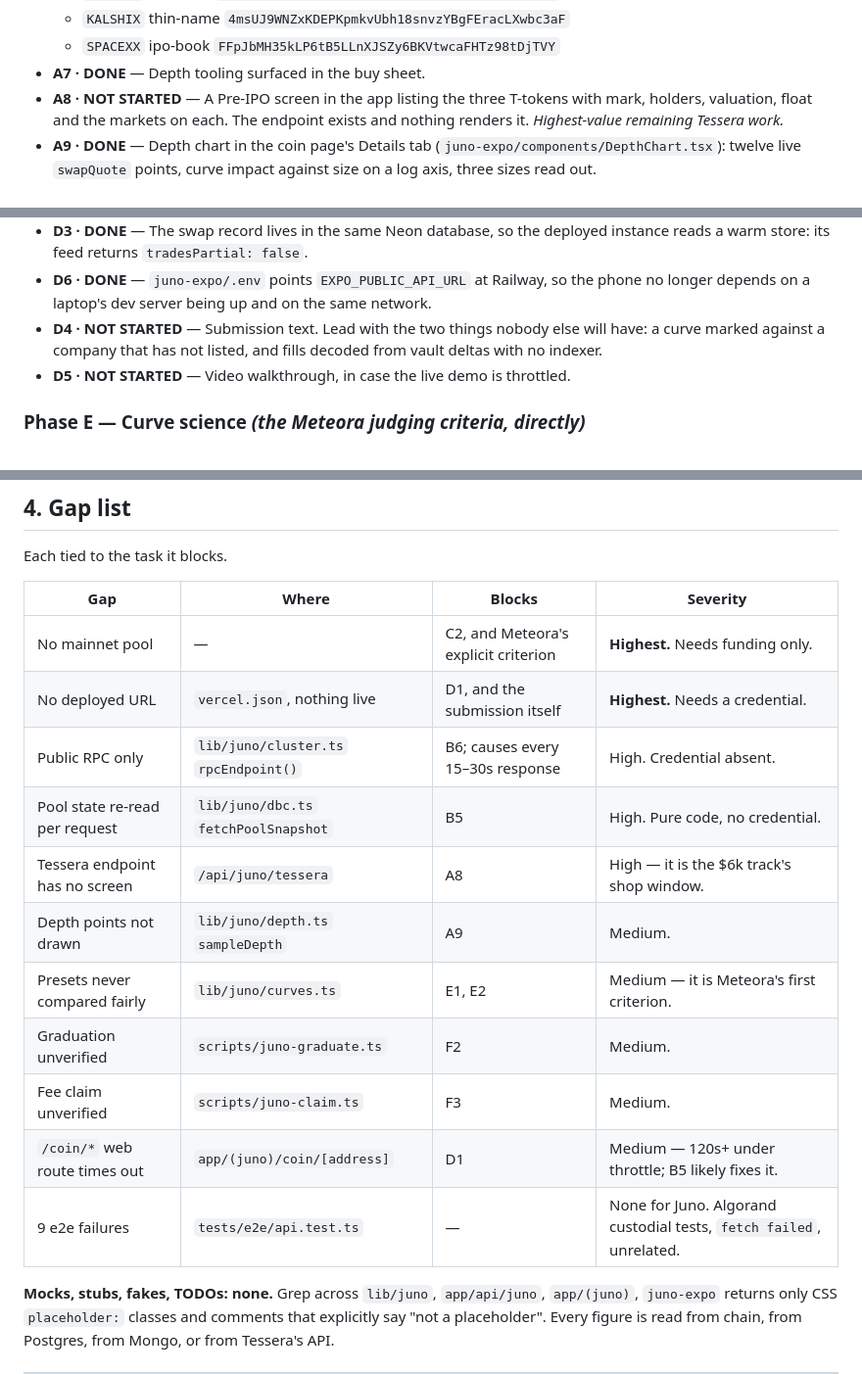
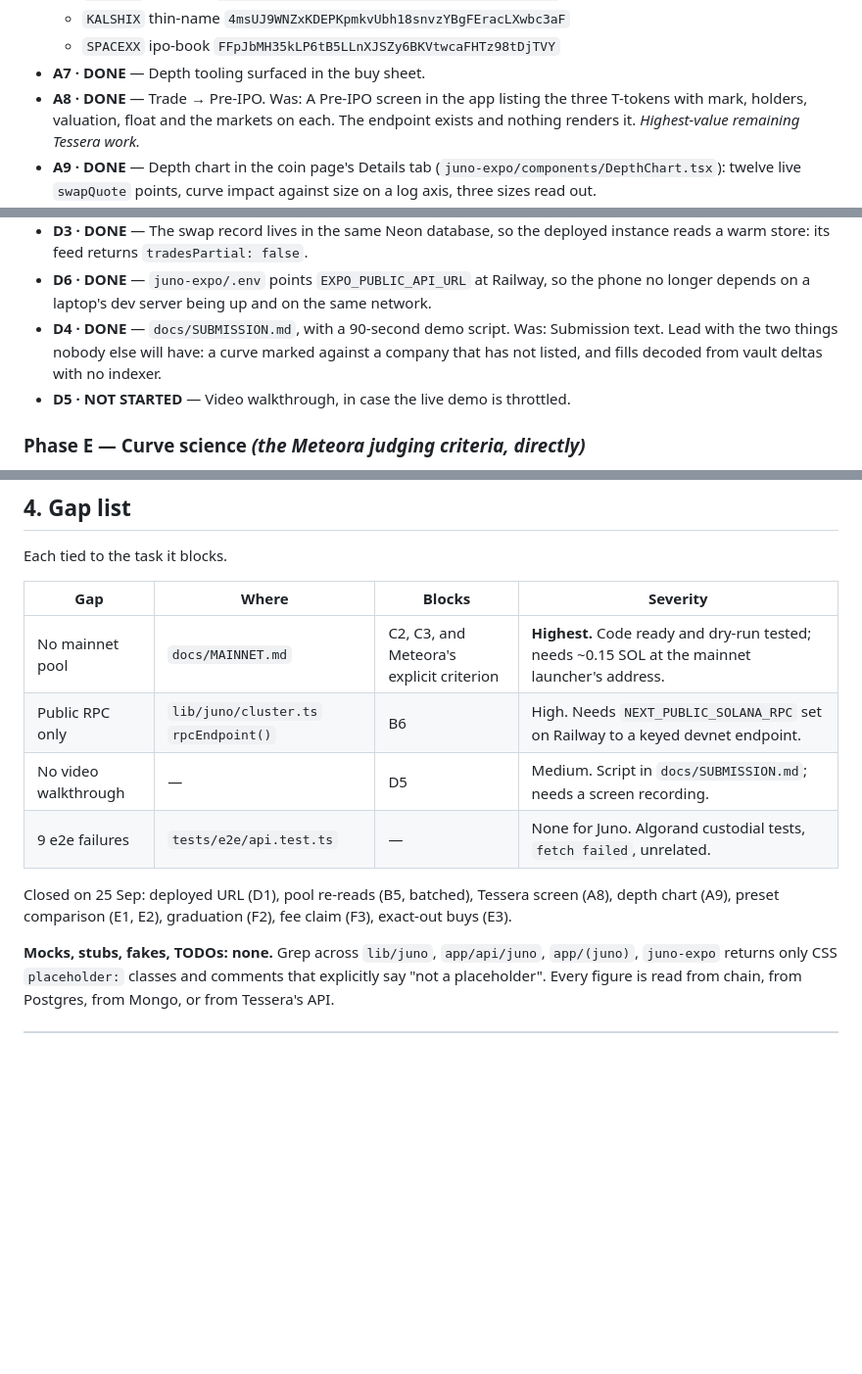
Before and after one commit to robinbanter/juno, a Markdown page: PLAN.md, 3 parts joined by grey strips. Shown at 98% size. GitHub-like rendering; blank space fills up the shorter version.

Commit message:
PLAN: close A8 and D4, rewrite the gap list to what is actually left
Co-Authored-By: Claude Opus 5.5 <noreply@anthropic.com>

```diff
--- a/PLAN.md
+++ b/PLAN.md
@@ -68,7 +68,7 @@ against Pyth (listed names) or Tessera (pre-IPO names Pyth has no feed for).
   - `KALSHIX` thin-name `4msUJ9WNZxKDEPKpmkvUbh18snvzYBgFEracLXwbc3aF`
   - `SPACEXX` ipo-book `FFpJbMH35kLP6tB5LLnXJSZy6BKVtwcaFHTz98tDjTVY`
 - **A7 · DONE** — Depth tooling surfaced in the buy sheet.
-- **A8 · NOT STARTED** — A Pre-IPO screen in the app listing the three T-tokens
+- **A8 · DONE** — Trade → Pre-IPO. Was: A Pre-IPO screen in the app listing the three T-tokens
   with mark, holders, valuation, float and the markets on each. The endpoint
   exists and nothing renders it. *Highest-value remaining Tessera work.*
 - **A9 · DONE** — Depth chart in the coin page's Details tab (`juno-expo/components/DepthChart.tsx`): twelve live `swapQuote` points, curve impact against size on a log axis, three sizes read out.
@@ -113,7 +113,7 @@ against Pyth (listed names) or Tessera (pre-IPO names Pyth has no feed for).
 - **D6 · DONE** — `juno-expo/.env` points `EXPO_PUBLIC_API_URL` at Railway, so
   the phone no longer depends on a laptop's dev server being up and on the
   same network.
-- **D4 · NOT STARTED** — Submission text. Lead with the two things nobody else
+- **D4 · DONE** — `docs/SUBMISSION.md`, with a 90-second demo script. Was: Submission text. Lead with the two things nobody else
   will have: a curve marked against a company that has not listed, and fills
   decoded from vault deltas with no indexer.
 - **D5 · NOT STARTED** — Video walkthrough, in case the live demo is throttled.
@@ -139,17 +139,14 @@ Each tied to the task it blocks.
 
 | Gap | Where | Blocks | Severity |
 |---|---|---|---|
-| No mainnet pool | — | C2, and Meteora's explicit criterion | **Highest.** Needs funding only. |
-| No deployed URL | `vercel.json`, nothing live | D1, and the submission itself | **Highest.** Needs a credential. |
-| Public RPC only | `lib/juno/cluster.ts` `rpcEndpoint()` | B6; causes every 15–30s response | High. Credential absent. |
-| Pool state re-read per request | `lib/juno/dbc.ts` `fetchPoolSnapshot` | B5 | High. Pure code, no credential. |
-| Tessera endpoint has no screen | `/api/juno/tessera` | A8 | High — it is the $6k track's shop window. |
-| Depth points not drawn | `lib/juno/depth.ts` `sampleDepth` | A9 | Medium. |
-| Presets never compared fairly | `lib/juno/curves.ts` | E1, E2 | Medium — it is Meteora's first criterion. |
-| Graduation unverified | `scripts/juno-graduate.ts` | F2 | Medium. |
-| Fee claim unverified | `scripts/juno-claim.ts` | F3 | Medium. |
-| `/coin/*` web route times out | `app/(juno)/coin/[address]` | D1 | Medium — 120s+ under throttle; B5 likely fixes it. |
+| No mainnet pool | `docs/MAINNET.md` | C2, C3, and Meteora's explicit criterion | **Highest.** Code ready and dry-run tested; needs ~0.15 SOL at the mainnet launcher's address. |
+| Public RPC only | `lib/juno/cluster.ts` `rpcEndpoint()` | B6 | High. Needs `NEXT_PUBLIC_SOLANA_RPC` set on Railway to a keyed devnet endpoint. |
+| No video walkthrough | — | D5 | Medium. Script in `docs/SUBMISSION.md`; needs a screen recording. |
 | 9 e2e failures | `tests/e2e/api.test.ts` | — | None for Juno. Algorand custodial tests, `fetch failed`, unrelated. |
+
+Closed on 25 Sep: deployed URL (D1), pool re-reads (B5, batched), Tessera
+screen (A8), depth chart (A9), preset comparison (E1, E2), graduation (F2),
+fee claim (F3), exact-out buys (E3).
 
 **Mocks, stubs, fakes, TODOs: none.** Grep across `lib/juno`, `app/api/juno`,
 `app/(juno)`, `juno-expo` returns only CSS `placeholder:` classes and comments
```
